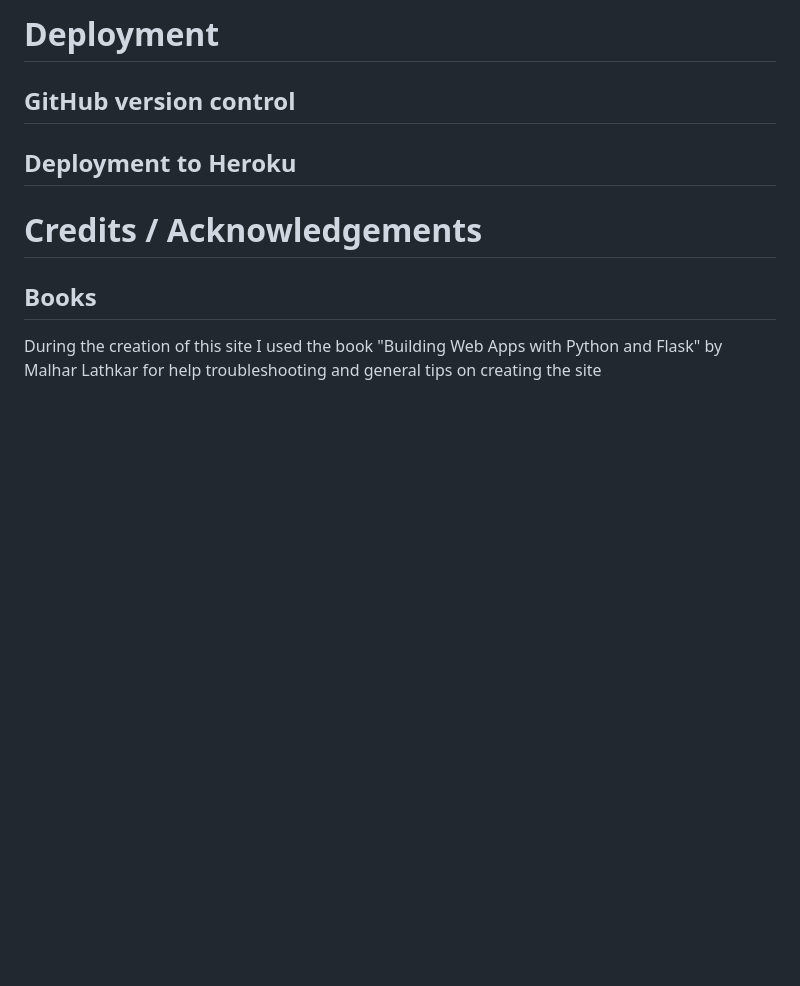
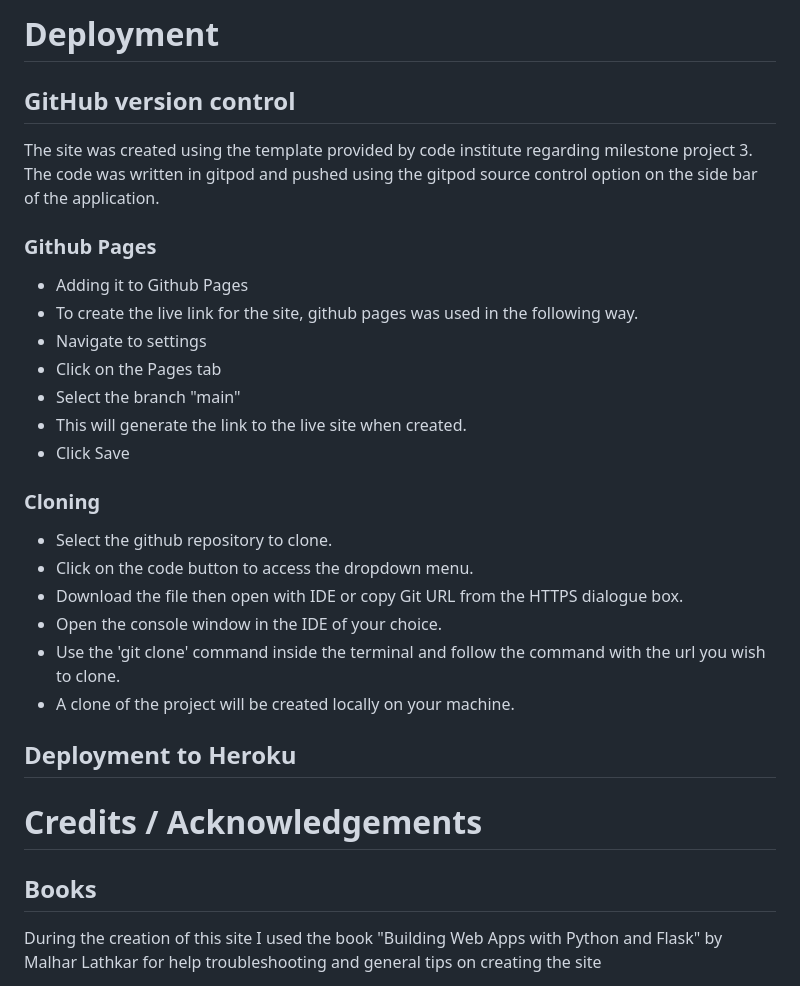
Before and after one commit to MacauleyMorgan/Project-Three, a Markdown page: README.md, the part around the change. Drawn GitHub-style; blank space fills up the shorter version.

Commit message:
Added github source control section to site readme

```diff
--- a/README.md
+++ b/README.md
@@ -184,6 +184,26 @@ A Favicon was generated to display a recognisable icon in the browser tab in ord
 
 # Deployment
 ## GitHub version control
+
+The site was created using the template provided by code institute regarding milestone project 3. The code was written in gitpod and pushed using the gitpod source control option on the side bar of the application.
+
+### Github Pages
+- Adding it to Github Pages
+- To create the live link for the site, github pages was used in the following way.
+- Navigate to settings
+- Click on the Pages tab
+- Select the branch "main"
+- This will generate the link to the live site when created.
+- Click Save
+
+### Cloning
+- Select the github repository to clone.
+- Click on the code button to access the dropdown menu.
+- Download the file then open with IDE or copy Git URL from the HTTPS dialogue box.
+- Open the console window in the IDE of your choice.
+- Use the 'git clone' command inside the terminal and follow the command with the url you wish to clone.
+- A clone of the project will be created locally on your machine.
+
 ## Deployment to Heroku
 
 # Credits / Acknowledgements
```
